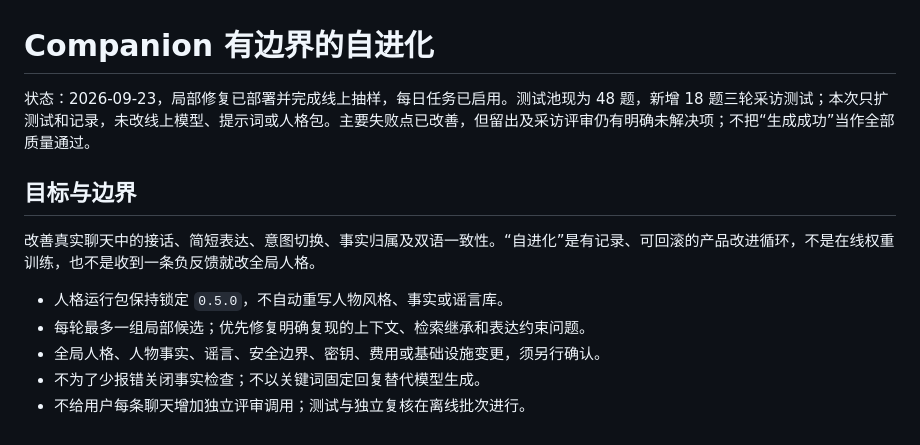
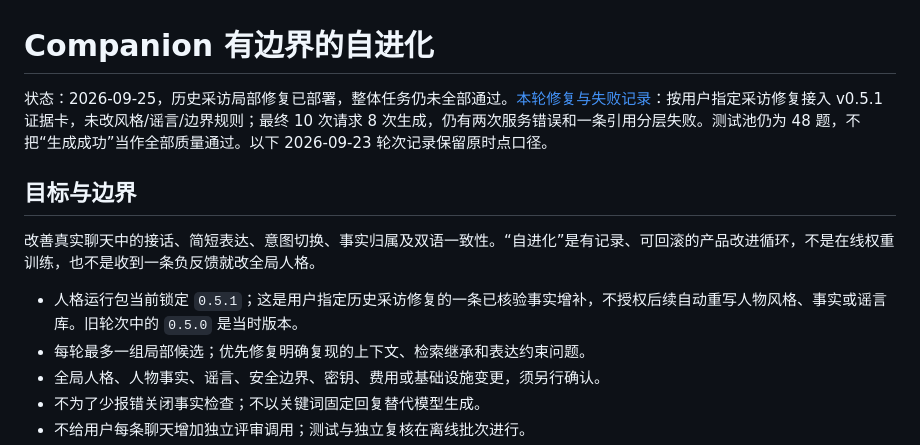
Before and after one commit to ZnonYmitY/piasnews, a Markdown page: docs/companion-self-evolution.zh-CN.md, the part around the change. Drawn GitHub-style.

```diff
--- a/docs/companion-self-evolution.zh-CN.md
+++ b/docs/companion-self-evolution.zh-CN.md
@@ -1,12 +1,12 @@
 # Companion 有边界的自进化
 
-状态：2026-09-23，局部修复已部署并完成线上抽样，每日任务已启用。测试池现为 48 题，新增 18 题三轮采访测试；本次只扩测试和记录，未改线上模型、提示词或人格包。主要失败点已改善，但留出及采访评审仍有明确未解决项；不把“生成成功”当作全部质量通过。
+状态：2026-09-25，历史采访局部修复已部署，整体任务仍未全部通过。[本轮修复与失败记录](companion-interview-repair-2026-09-25.zh-CN.md)：按用户指定采访修复接入 v0.5.1 证据卡，未改风格/谣言/边界规则；最终 10 次请求 8 次生成，仍有两次服务错误和一条引用分层失败。测试池仍为 48 题，不把“生成成功”当作全部质量通过。以下 2026-09-23 轮次记录保留原时点口径。
 
 ## 目标与边界
 
 改善真实聊天中的接话、简短表达、意图切换、事实归属及双语一致性。“自进化”是有记录、可回滚的产品改进循环，不是在线权重训练，也不是收到一条负反馈就改全局人格。
 
-- 人格运行包保持锁定 `0.5.0`，不自动重写人物风格、事实或谣言库。
+- 人格运行包当前锁定 `0.5.1`；这是用户指定历史采访修复的一条已核验事实增补，不授权后续自动重写人物风格、事实或谣言库。旧轮次中的 `0.5.0` 是当时版本。
 - 每轮最多一组局部候选；优先修复明确复现的上下文、检索继承和表达约束问题。
 - 全局人格、人物事实、谣言、安全边界、密钥、费用或基础设施变更，须另行确认。
 - 不为了少报错关闭事实检查；不以关键词固定回复替代模型生成。
```
Also changed, not shown: docs/companion-interview-evaluation-2026-09-23.zh-CN.md (+6 -0 lines), docs/companion-interview-repair-2026-09-25.zh-CN.md (added, +90 -0 lines).
